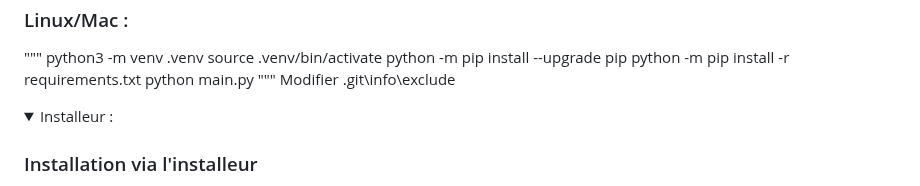
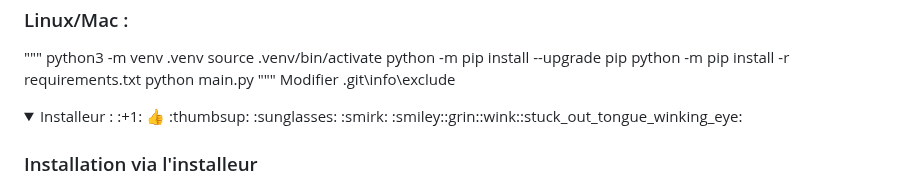
Before and after one commit to RaykeshR/PFE-Roguelike, a Markdown page: README.md, the part around the change. GitHub-like rendering; folded sections open.

Commit message:
émoji On branch Dev-Raykesh Your branch is up to date with 'origin/Dev-Raykesh'.
Changes to be committed:
	modified:   README.md

```diff
--- a/README.md
+++ b/README.md
@@ -124,7 +124,7 @@ Modifier .git\info\exclude
 </details>
 
 <details>
-<summary>Installeur :</summary>
+<summary>Installeur :  :+1:	👍 :thumbsup: :sunglasses: :smirk: :smiley::grin::wink::stuck_out_tongue_winking_eye:</summary>
 
 ### Installation via l'installeur
 
```
